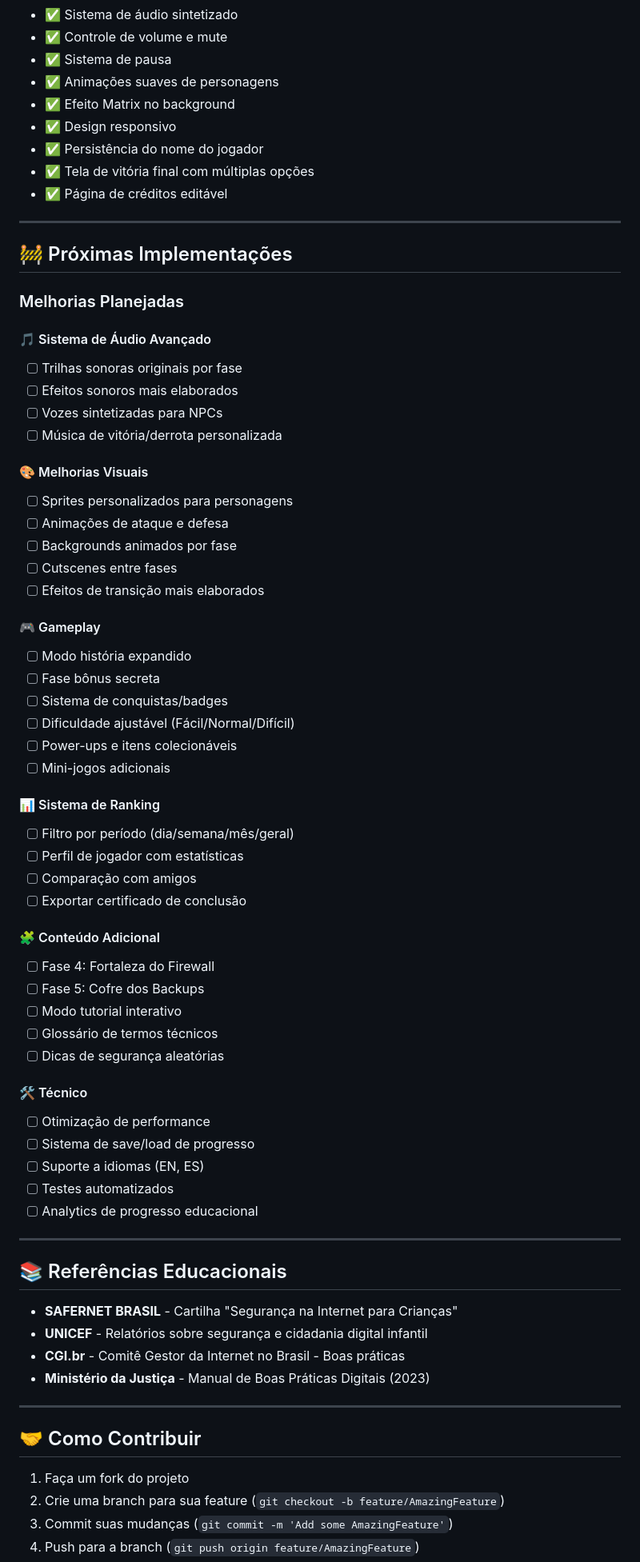
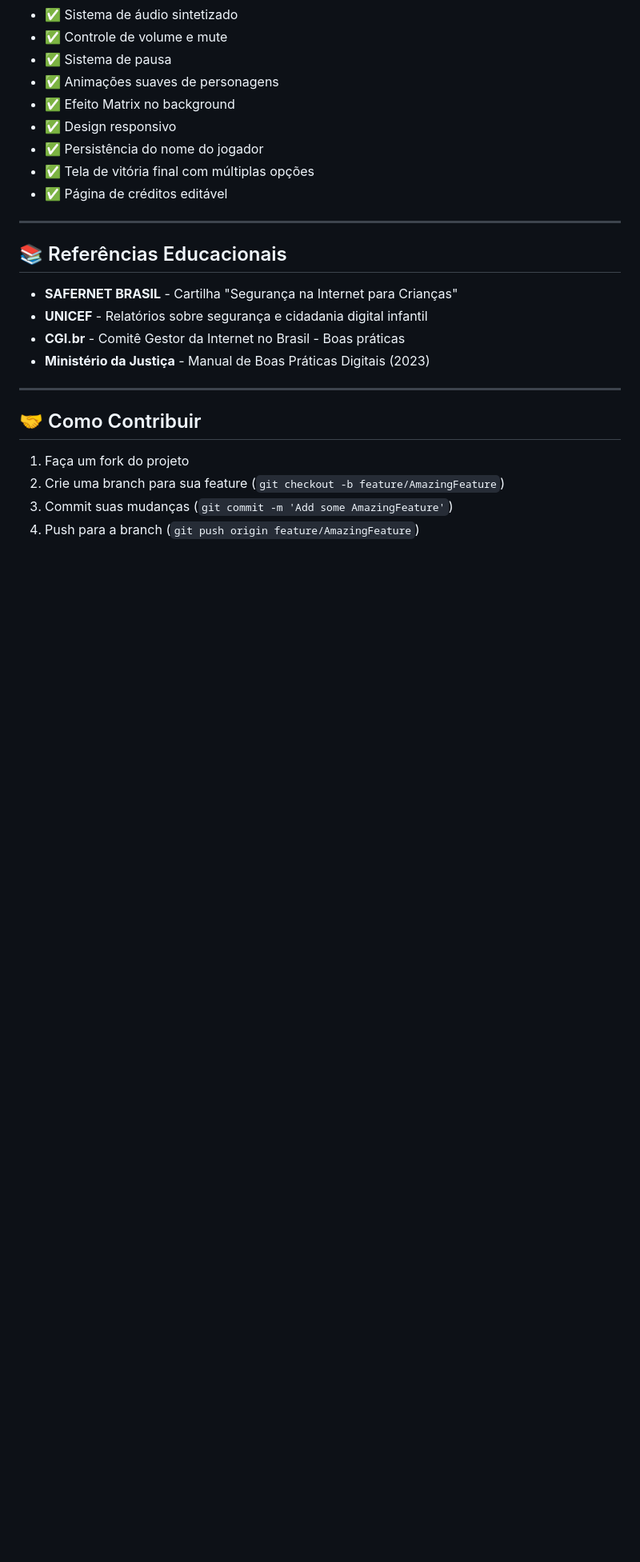
Before and after one commit to D3LT7-ops/UCE-II-CIBERGUARDIOES-2, a Markdown page: README.md, the part around one of its changes. Shown at 80% size. Drawn GitHub-style; blank space fills up the shorter version.

Commit message:
Update README to reflect current project status
Removed planned phases and improvements from README.

```diff
--- a/README.md
+++ b/README.md
@@ -155,52 +150,8 @@ ciber-guardioes/
 
 ---
 
-## 🚧 Próximas Implementações
 
-### Melhorias Planejadas
 
-#### 🎵 Sistema de Áudio Avançado
-- [ ] Trilhas sonoras originais por fase
-- [ ] Efeitos sonoros mais elaborados
-- [ ] Vozes sintetizadas para NPCs
-- [ ] Música de vitória/derrota personalizada
-
-#### 🎨 Melhorias Visuais
-- [ ] Sprites personalizados para personagens
-- [ ] Animações de ataque e defesa
-- [ ] Backgrounds animados por fase
-- [ ] Cutscenes entre fases
-- [ ] Efeitos de transição mais elaborados
-
-#### 🎮 Gameplay
-- [ ] Modo história expandido
-- [ ] Fase bônus secreta
-- [ ] Sistema de conquistas/badges
-- [ ] Dificuldade ajustável (Fácil/Normal/Difícil)
-- [ ] Power-ups e itens colecionáveis
-- [ ] Mini-jogos adicionais
-
-#### 📊 Sistema de Ranking
-- [ ] Filtro por período (dia/semana/mês/geral)
-- [ ] Perfil de jogador com estatísticas
-- [ ] Comparação com amigos
-- [ ] Exportar certificado de conclusão
-
-#### 🧩 Conteúdo Adicional
-- [ ] Fase 4: Fortaleza do Firewall
-- [ ] Fase 5: Cofre dos Backups
-- [ ] Modo tutorial interativo
-- [ ] Glossário de termos técnicos
-- [ ] Dicas de segurança aleatórias
-
-#### 🛠️ Técnico
-- [ ] Otimização de performance
-- [ ] Sistema de save/load de progresso
-- [ ] Suporte a idiomas (EN, ES)
-- [ ] Testes automatizados
-- [ ] Analytics de progresso educacional
-
----
 
 ## 📚 Referências Educacionais
 
```
Also changed, not shown: other parts of README.md (+2 -15 lines).
